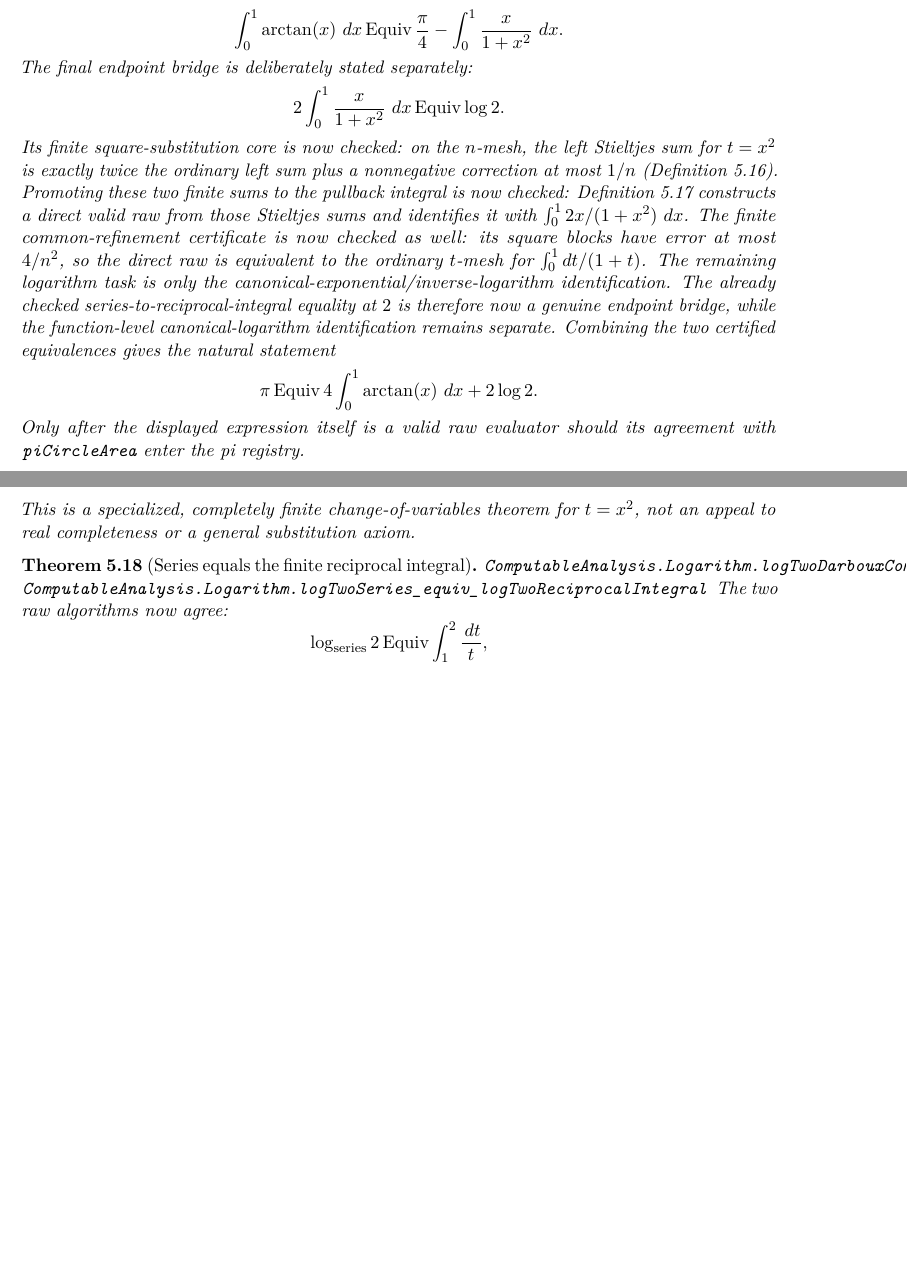
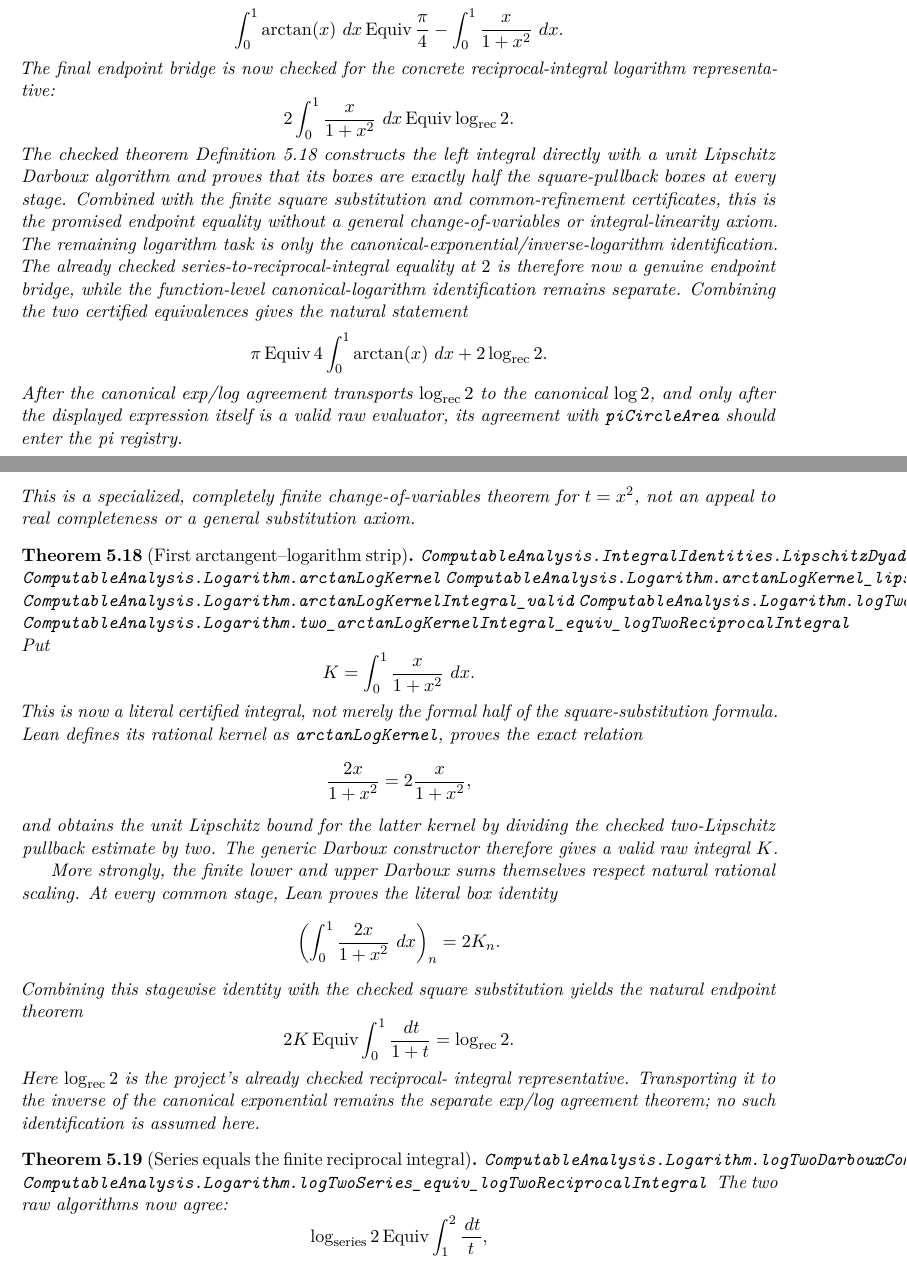
Before and after one commit to liuyao12/computable-analysis, a LaTeX thesis (blueprint/src/web.tex, which reads blueprint/src/03-integrals.tex, blueprint/src/05-exponential-logarithm.tex): two parts of pages 48 and 90 of 131, joined at a grey line, cut so that both start at the same text, the shorter picture padded with empty space. Compiled offline with pdfLaTeX.

Commit message:
Prove the arctangent-logarithm first integral strip

```diff
--- a/blueprint/src/03-integrals.tex
+++ b/blueprint/src/03-integrals.tex
@@ -700,32 +700,30 @@ those certificates, the resulting construction will give
  \int_0^1\arctan(x)\,\dd x
  \Equiv \frac{\pi}{4}-\int_0^1\frac{x}{1+x^2}\,\dd x.
 \]
-The final endpoint bridge is deliberately stated separately:
+The final endpoint bridge is now checked for the concrete reciprocal-integral
+logarithm representative:
 \[
  2\int_0^1\frac{x}{1+x^2}\,\dd x
- \Equiv \log 2.
-\]
-Its finite square-substitution core is now checked: on the \(n\)-mesh, the
-left Stieltjes sum for \(t=x^2\) is exactly twice the ordinary left sum plus a
-nonnegative correction at most \(1/n\)
-(\cref{prop:log-two-square-substitution}).  Promoting these two finite sums
-to the pullback integral is now checked:
-\cref{thm:log-two-square-pullback-integral} constructs a direct valid raw
-from those Stieltjes sums and identifies it with
-\(\int_0^1 2x/(1+x^2)\,\dd x\).  The finite common-refinement certificate
-is now checked as well: its square blocks have error at most \(4/n^2\), so
-the direct raw is equivalent to the ordinary \(t\)-mesh for
-\(\int_0^1dt/(1+t)\).  The remaining logarithm task is only the
+ \Equiv \log_{\mathrm{rec}} 2.
+\]
+The checked theorem \cref{thm:arctan-log-first-strip} constructs the left
+integral directly with a unit Lipschitz Darboux algorithm and proves that its
+boxes are exactly half the square-pullback boxes at every stage.  Combined
+with the finite square substitution and common-refinement certificates, this
+is the promised endpoint equality without a general change-of-variables or
+integral-linearity axiom.  The remaining logarithm task is only the
 canonical-exponential/inverse-logarithm identification.  The already checked
 series-to-reciprocal-integral equality at \(2\) is therefore now a genuine
 endpoint bridge, while the function-level canonical-logarithm identification
 remains separate.
 Combining the two certified equivalences gives the natural statement
 \[
-  \pi\Equiv 4\int_0^1\arctan(x)\,\dd x+2\log2.
-\]
-Only after the displayed expression itself is a valid raw evaluator should
-its agreement with \code{piCircleArea} enter the pi registry.
+  \pi\Equiv 4\int_0^1\arctan(x)\,\dd x+2\log_{\mathrm{rec}}2.
+\]
+After the canonical exp/log agreement transports
+\(\log_{\mathrm{rec}}2\) to the canonical \(\log2\), and only after the
+displayed expression itself is a valid raw evaluator, its agreement with
+\code{piCircleArea} should enter the pi registry.
 \end{corollary}
 
 \section{Nondecreasing integrands and piecewise monotone integrals}
--- a/blueprint/src/05-exponential-logarithm.tex
+++ b/blueprint/src/05-exponential-logarithm.tex
@@ -522,6 +522,49 @@ This is a specialized, completely finite change-of-variables theorem for
 \(t=x^2\), not an appeal to real completeness or a general substitution axiom.
 \end{theorem}
 
+\begin{theorem}[First arctangent--logarithm strip]
+\label{thm:arctan-log-first-strip}
+\lean{ComputableAnalysis.IntegralIdentities.LipschitzDyadic.compute_natScale}
+\lean{ComputableAnalysis.Logarithm.arctanLogKernel}
+\lean{ComputableAnalysis.Logarithm.arctanLogKernel_lipschitz_on_unit}
+\lean{ComputableAnalysis.Logarithm.arctanLogKernelIntegral_valid}
+\lean{ComputableAnalysis.Logarithm.logTwoSquarePullbackIntegral_compute_eq_two_arctanLogKernelIntegral}
+\lean{ComputableAnalysis.Logarithm.two_arctanLogKernelIntegral_equiv_logTwoReciprocalIntegral}
+\uses{thm:log-two-square-pullback-integral}
+\leanok
+Put
+\[
+ K=\int_0^1\frac{x}{1+x^2}\,\dd x.
+\]
+This is now a literal certified integral, not merely the formal half of the
+square-substitution formula.  Lean defines its rational kernel as
+\code{arctanLogKernel}, proves the exact relation
+\[
+ \frac{2x}{1+x^2}=2\frac{x}{1+x^2},
+\]
+and obtains the unit Lipschitz bound for the latter kernel by dividing the
+checked two-Lipschitz pullback estimate by two.  The generic Darboux
+constructor therefore gives a valid raw integral \(K\).
+
+More strongly, the finite lower and upper Darboux sums themselves respect
+natural rational scaling.  At every common stage, Lean proves the literal box
+identity
+\[
+ \left(\int_0^1\frac{2x}{1+x^2}\,\dd x\right)_n
+ =2K_n.
+\]
+Combining this stagewise identity with the checked square substitution yields
+the natural endpoint theorem
+\[
+ 2K\Equiv\int_0^1\frac{\dd t}{1+t}
+   =\log_{\mathrm{rec}}2.
+\]
+Here \(\log_{\mathrm{rec}}2\) is the project's already checked reciprocal-
+integral representative.  Transporting it to the inverse of the canonical
+exponential remains the separate exp/log agreement theorem; no such
+identification is assumed here.
+\end{theorem}
+
 \begin{theorem}[Series equals the finite reciprocal integral]
 \label{thm:log-two-series-reciprocal-integral}
 \lean{ComputableAnalysis.Logarithm.logTwoDarbouxCompute_contains_dyadicSeriesLower}
```
Also changed, not shown: GOALS.md (+11 -0 lines), README.md, blueprint/src/05-exponential-logarithm.tex (6 more changed lines), 3 other files.
